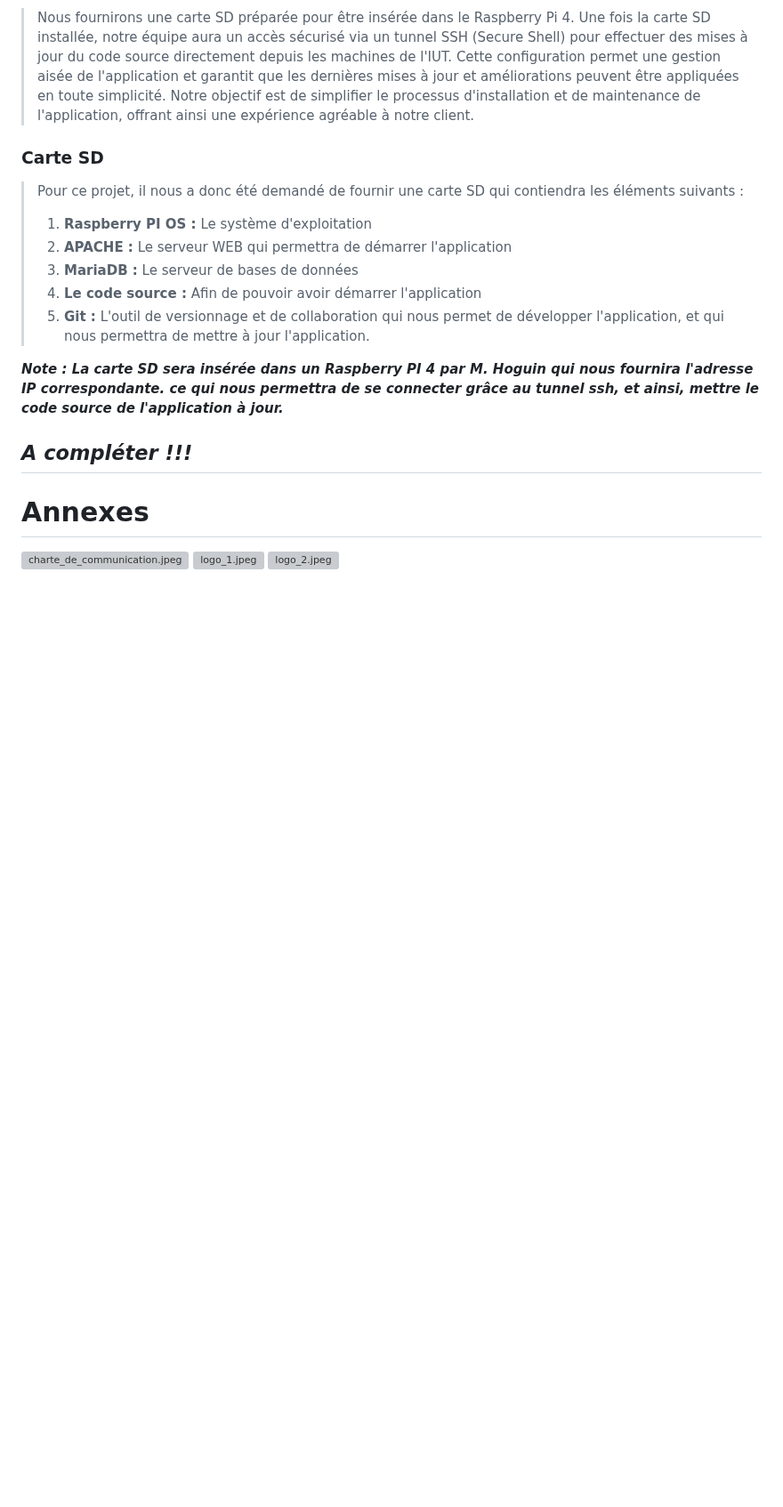
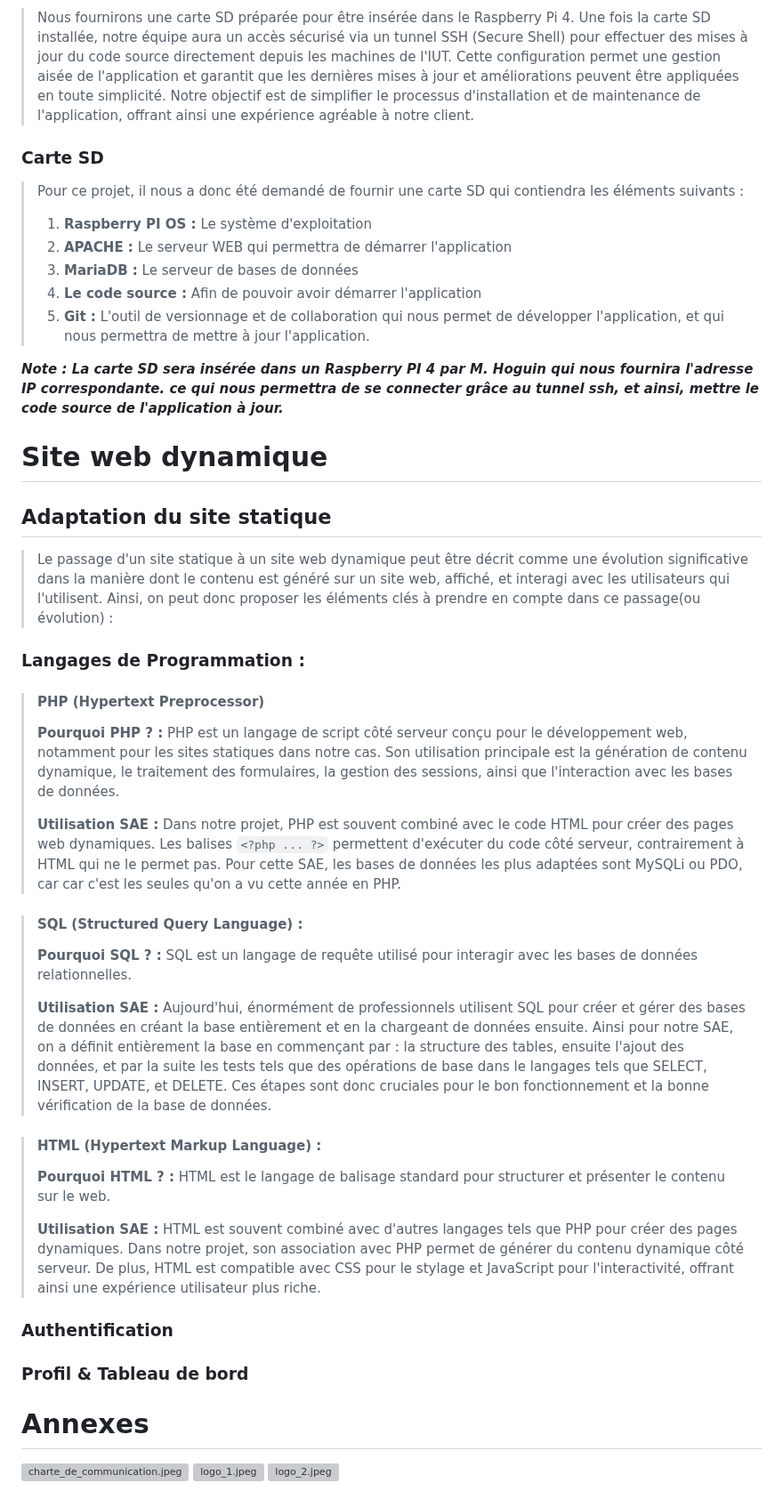
Before and after one commit to YassouSensai/SAE_APPLICATION_WEB, a Markdown page: documents/annexes/Conception.md, the part around the change. Shown at 89% size. Rendered like a GitHub page; blank space fills up the shorter version; grey boxes are pictures that could not be loaded.

Commit message:
Ecriture et mise à jour du fichier pour la conception,en particulier le point sur "l'adaptation du site statique" sur les langages utilisés (PHP,HTML,CSS et SQL)

```diff
--- a/documents/annexes/Conception.md
+++ b/documents/annexes/Conception.md
@@ -307,7 +307,40 @@ WHERE nom_util = 'Smith' AND prenom_util = 'Alice';
 ***Note : La carte SD sera insérée dans un Raspberry PI 4 par M. Hoguin qui nous fournira l'adresse IP correspondante. ce qui nous permettra de se connecter grâce au tunnel ssh, et ainsi, mettre le code source de l'application à jour.***
 
 
-## ***A compléter !!!***
+# Site web dynamique
+
+## Adaptation du site statique
+
+> Le passage d'un site statique à un site web dynamique peut être décrit comme
+une évolution significative dans la manière dont le contenu est généré sur un site web,
+affiché, et interagi avec les utilisateurs qui l'utilisent.
+Ainsi, on peut donc proposer les éléments clés à prendre en compte dans ce passage(ou évolution) :
+
+### Langages de Programmation :
+
+>#### PHP (Hypertext Preprocessor)
+>**Pourquoi PHP ? :** PHP est un langage de script côté serveur conçu pour le développement web, notamment pour les sites statiques dans notre cas. Son utilisation principale est la génération de contenu dynamique, le traitement des formulaires, la gestion des sessions, ainsi que l'interaction avec les bases de données.
+>
+>**Utilisation SAE :**
+Dans notre projet, PHP est souvent combiné avec le code HTML pour créer des pages web dynamiques. Les balises `<?php ... ?>` permettent d'exécuter du code côté serveur, contrairement à HTML qui ne le permet pas. Pour cette SAE, les bases de données les plus adaptées sont MySQLi ou PDO, car car c'est les seules qu'on a vu cette année en PHP.
+
+>#### SQL (Structured Query Language) :
+>**Pourquoi SQL ? :** SQL est un langage de requête utilisé pour interagir avec les bases de données relationnelles.
+>
+>**Utilisation SAE :**
+Aujourd'hui, énormément de professionnels utilisent SQL pour créer et gérer des bases de données en créant la base entièrement et en la chargeant de données ensuite. Ainsi pour notre SAE, on a définit entièrement la base en commençant par : la structure des tables, ensuite l'ajout des données, et par la suite les tests tels que des opérations de base dans le langages tels que SELECT, INSERT, UPDATE, et DELETE. Ces étapes sont donc cruciales pour le bon fonctionnement et la bonne vérification de la base de données.
+
+>#### HTML (Hypertext Markup Language) :
+>**Pourquoi HTML ? :** HTML est le langage de balisage standard pour structurer et présenter le contenu sur le web.
+>
+>**Utilisation SAE :**
+HTML est souvent combiné avec d'autres langages tels que PHP pour créer des pages dynamiques. Dans notre projet, son association avec PHP permet de générer du contenu dynamique côté serveur. De plus, HTML est compatible avec CSS pour le stylage et JavaScript pour l'interactivité, offrant ainsi une expérience utilisateur plus riche.
+
+### Authentification
+
+### Profil & Tableau de bord
+
+
 # Annexes
 
 ![charte_de_communication.jpeg](images%2FCONCEPTION%2FMaquettes_WEB%2Fcharte_de_communication.jpeg)
```
